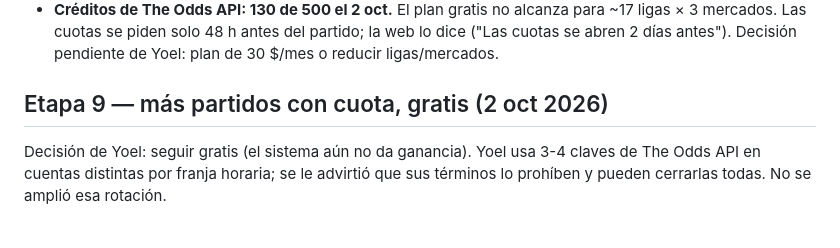
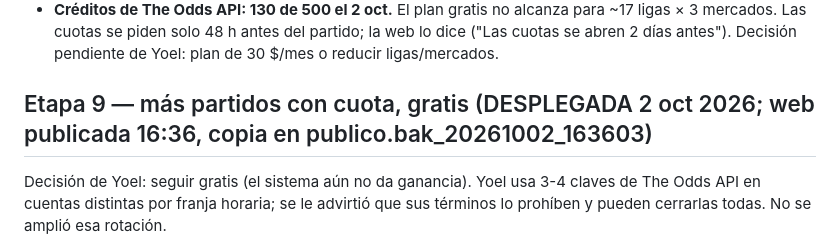
Before and after one commit to yoelfunfora-maker/betgroup-proxy-v2, a Markdown page: ESTADO_PROYECTO.md, the part around the change. GitHub-like rendering.

Commit message:
ESTADO_PROYECTO.md: Etapa 9 publicada
Co-Authored-By: Claude Opus 5.5 <noreply@anthropic.com>
Claude-Session: https://claude.ai/code/session_01S2Qg6Z8zYotohH8XfBg8Sh

```diff
--- a/ESTADO_PROYECTO.md
+++ b/ESTADO_PROYECTO.md
@@ -189,7 +189,7 @@ Decisiones de Yoel: ranking por TOTAL APOSTADO (saldo real) entre quienes deposi
 - Archivos que sí existen solo en el teléfono (copia en la rama `archivos-telefono` del repo privado): modo_cuba.js (bloqueo por IP si `config/modoCuba`), cookies.js, filtro.js, eventos.js, service-worker.js. Ninguno afecta al login.
 - **Créditos de The Odds API: 130 de 500 el 2 oct.** El plan gratis no alcanza para ~17 ligas × 3 mercados. Las cuotas se piden solo 48 h antes del partido; la web lo dice ("Las cuotas se abren 2 días antes"). Decisión pendiente de Yoel: plan de 30 $/mes o reducir ligas/mercados.
 
-## Etapa 9 — más partidos con cuota, gratis (2 oct 2026)
+## Etapa 9 — más partidos con cuota, gratis (DESPLEGADA 2 oct 2026; web publicada 16:36, copia en publico.bak_20261002_163603)
 
 Decisión de Yoel: seguir gratis (el sistema aún no da ganancia). Yoel usa 3-4 claves de The Odds API en cuentas distintas por franja horaria; se le advirtió que sus términos lo prohíben y pueden cerrarlas todas. No se amplió esa rotación.
 - Regresión de la Etapa 8 corregida: el horizonte de 48 h dejaba sin cuota la jornada siguiente. Ahora 8 días; copia de 12 h si la liga juega en 48 h, 24 h si no.
```
